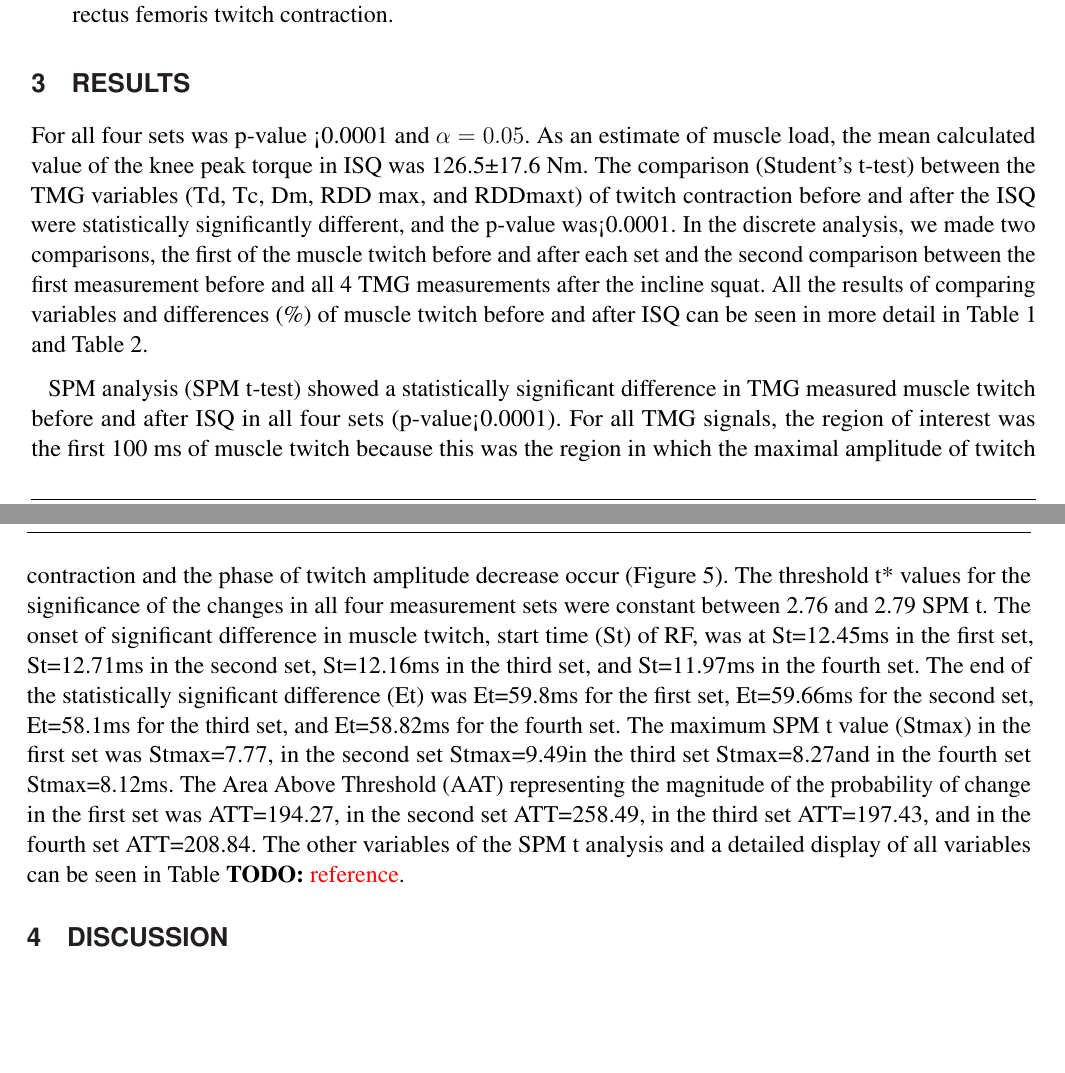
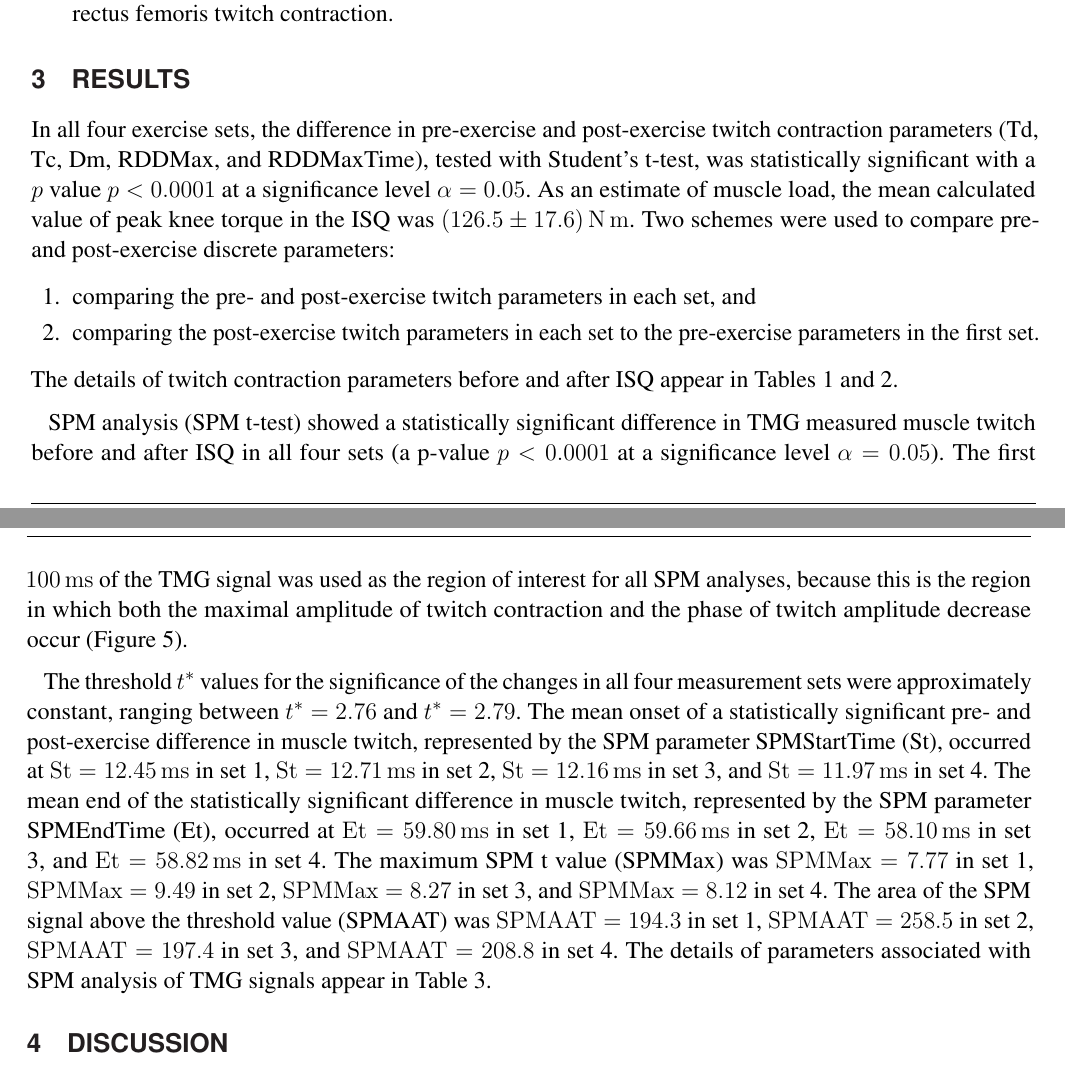
Before and after one commit to ejmastnak/spm-potentiation, a LaTeX document (article/frontiers.tex): two parts of pages 4 and 5 of 5, joined at a grey line, cut so that both start at the same text, the shorter picture padded with empty space. Compiled offline with pdfLaTeX; a missing bibliography style is replaced by a similar one.

Commit message:
Initial proofread of Results
As in proofread of Materials and Methods:
- Basic stylistic and language improvements (rearranging
sentence clauses, replacing passive with active voice, etc..).
- Typeset units with siunitx
Left TODOs for tables of results.

```diff
--- a/article/frontiers.tex
+++ b/article/frontiers.tex
@@ -169,24 +169,46 @@ The following variables of the SPM statistics were collected or computed:
 \end{itemize}
 
 \section{Results}
-For all four sets was p-value <0.0001 and $ \alpha = 0.05 $.
-As an estimate of muscle load, the mean calculated value of the knee peak torque in ISQ was 126.5±17.6 Nm.
-The comparison (Student's t-test) between the TMG variables (Td, Tc, Dm, RDD max, and RDDmaxt) of twitch contraction before and after the ISQ were statistically significantly different, and the p-value was<0.0001.
-In the discrete analysis, we made two comparisons, the first of the muscle twitch before and after each set and the second comparison between the first measurement before and all 4 TMG measurements after the incline squat.
-All the results of comparing variables and differences (\%) of muscle twitch before and after ISQ can be seen in more detail in Table 1 and Table 2.
+In all four exercise sets, the difference in pre-exercise and post-exercise twitch contraction parameters (Td, Tc, Dm, RDDMax, and RDDMaxTime), tested with Student's t-test, was statistically significant with a $ p $ value $ p < 0.0001 $ at a significance level $ \alpha = 0.05 $.
+As an estimate of muscle load, the mean calculated value of peak knee torque in the ISQ was \SI{126.5 \pm 17.6}{\newton \meter}.
+Two schemes were used to compare pre- and post-exercise discrete parameters:
+\begin{enumerate}
 
+    \item comparing the pre- and post-exercise twitch parameters in each set, and
+
+    \item comparing the post-exercise twitch parameters in each set to the pre-exercise parameters in the first set.
+
+\end{enumerate}
+The details of twitch contraction parameters before and after ISQ appear in Tables 1 and 2.
 % TODO: table 1
 % TODO: table 2
 
-SPM analysis (SPM t-test) showed a statistically significant difference in TMG measured muscle twitch before and after ISQ in all four sets (p-value<0.0001).
-For all TMG signals, the region of interest was the first 100 ms of muscle twitch because this was the region in which the maximal amplitude of twitch contraction and the phase of twitch amplitude decrease occur (Figure 5).
-The threshold t* values for the significance of the changes in all four measurement sets were constant between 2.76 and 2.79 SPM t.
-The onset of significant difference in muscle twitch, start time (St) of RF, was at St=12.45ms in the first set, St=12.71ms in the second set, St=12.16ms in the third set, and St=11.97ms in the fourth set.
-The end of the statistically significant difference (Et) was Et=59.8ms for the first set, Et=59.66ms for the second set, Et=58.1ms for the third set, and Et=58.82ms for the fourth set.
-The maximum SPM t value (Stmax) in the first set was Stmax=7.77, in the second set Stmax=9.49in the third set Stmax=8.27and in the fourth set Stmax=8.12ms.
-The Area Above Threshold (AAT) representing the magnitude of the probability of change in the first set was ATT=194.27, in the second set ATT=258.49, in the third set ATT=197.43, and in the fourth set ATT=208.84.
-The other variables of the SPM t analysis and a detailed display of all variables can be seen in Table \TODO{reference}.
+SPM analysis (SPM t-test) showed a statistically significant difference in TMG measured muscle twitch before and after ISQ in all four sets (a p-value $ p < 0.0001 $ at a significance level $ \alpha = 0.05 $).
+The first \SI{100}{\milli \second} of the TMG signal was used as the region of interest for all SPM analyses, because this is the region in which both the maximal amplitude of twitch contraction and the phase of twitch amplitude decrease occur (Figure 5).
+% TODO reference Figure 5
 
+The threshold $ t^{*} $ values for the significance of the changes in all four measurement sets were approximately constant, ranging between $ t^{*} = 2.76 $ and $ t^{*} = 2.79 $.
+The mean onset of a statistically significant pre- and post-exercise difference in muscle twitch, represented by the SPM parameter SPMStartTime (St), occurred at
+$ \mathrm{St} = \SI{12.45}{\milli \second} $ in set 1,
+$ \mathrm{St} = \SI{12.71}{\milli \second} $ in set 2,
+$ \mathrm{St} = \SI{12.16}{\milli \second} $ in set 3, and
+$ \mathrm{St} = \SI{11.97}{\milli \second} $ in set 4.
+The mean end of the statistically significant difference in muscle twitch, represented by the SPM parameter SPMEndTime (Et), occurred at
+$ \mathrm{Et} = \SI{59.80}{\milli \second} $ in set 1,
+$ \mathrm{Et} = \SI{59.66}{\milli \second} $ in set 2,
+$ \mathrm{Et} = \SI{58.10}{\milli \second} $ in set 3, and
+$ \mathrm{Et} = \SI{58.82}{\milli \second} $ in set 4.
+The maximum SPM t value (SPMMax) was
+$ \mathrm{SPMMax} = 7.77 $ in set 1,
+$ \mathrm{SPMMax} = 9.49 $ in set 2,
+$ \mathrm{SPMMax} = 8.27 $ in set 3, and
+$ \mathrm{SPMMax} = 8.12 $ in set 4.
+The area of the SPM signal above the threshold value (SPMAAT) was
+$ \mathrm{SPMAAT} = 194.3 $ in set 1,
+$ \mathrm{SPMAAT} = 258.5 $ in set 2,
+$ \mathrm{SPMAAT} = 197.4 $ in set 3, and
+$ \mathrm{SPMAAT} = 208.8 $ in set 4.
+The details of parameters associated with SPM analysis of TMG signals appear in Table 3.
 % TODO: table 3
 
 \section{Discussion}
```
